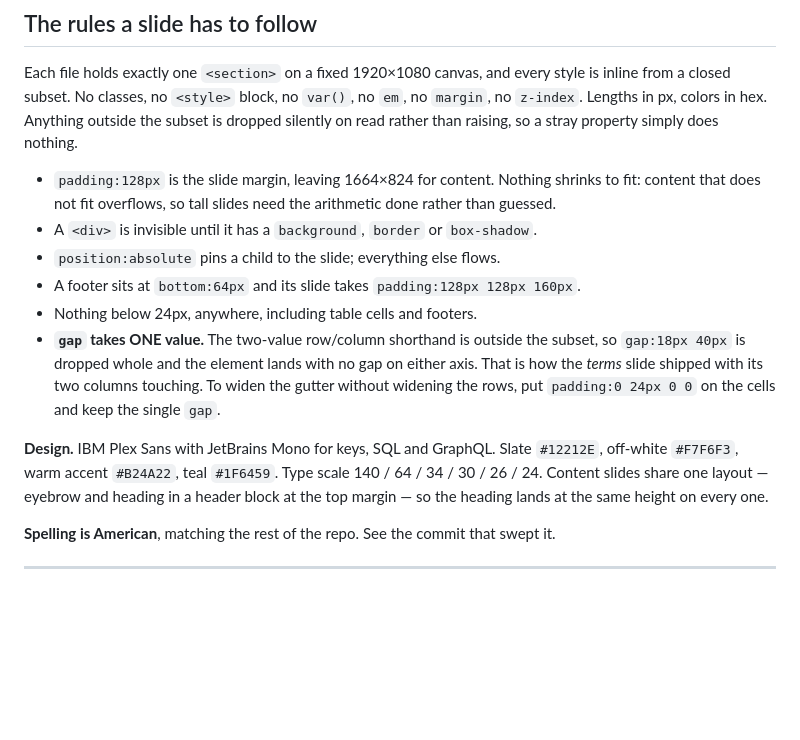
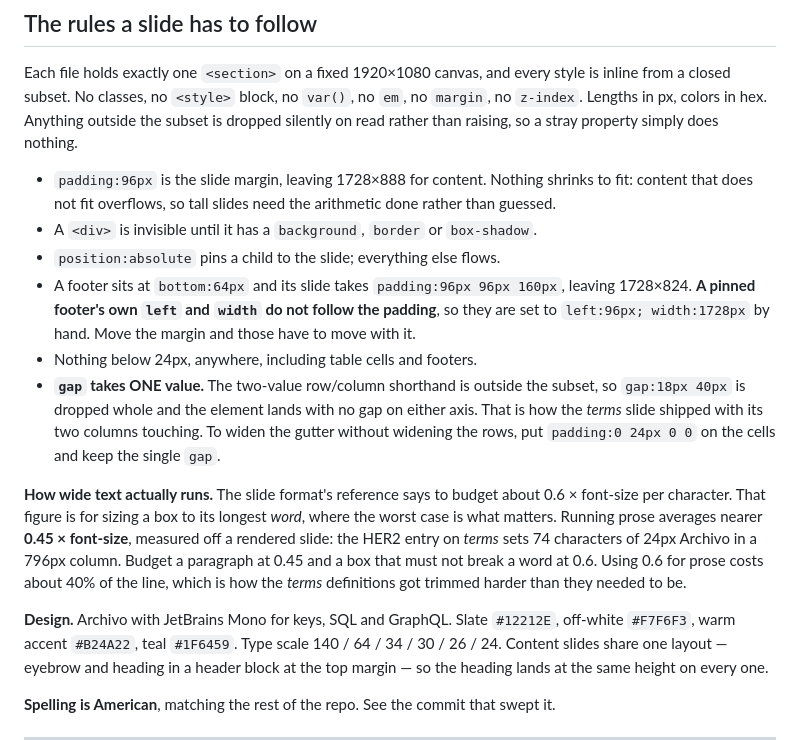
Before and after one commit to RyanShinra/AffinityLog, a Markdown page: docs/deck/README.md, the part around the change. Rendered like a GitHub page; blank space fills up the shorter version.

Commit message:
Keep Archivo, and correct the deck README's measurements
Archivo is the deck's face now, not an audition.

Three numbers in the README were stale or wrong:

The margin had moved to 96px without the README following, so it still
described 128px and a 1664x824 content area. It also never said that a
pinned footer's left and width do not inherit the section's padding and
have to be moved by hand, which is the part that silently breaks.

And the character-width rule was being misapplied. The slide format's
0.6 x font-size is a worst case for fitting a box to its longest word.
Running prose averages nearer 0.45: the HER2 entry sets 74 characters of
24px Archivo in a 796px column, rendered. Budgeting prose at 0.6 loses
about 40% of the line, which is why the terms definitions were cut
harder than the layout ever required.

Co-Authored-By: Claude Opus 5 <noreply@anthropic.com>

```diff
--- a/docs/deck/README.md
+++ b/docs/deck/README.md
@@ -62,18 +62,27 @@ a closed subset. No classes, no `<style>` block, no `var()`, no `em`, no `margin
 Lengths in px, colors in hex. Anything outside the subset is dropped silently on read rather than
 raising, so a stray property simply does nothing.
 
-- `padding:128px` is the slide margin, leaving 1664×824 for content. Nothing shrinks to fit: content
+- `padding:96px` is the slide margin, leaving 1728×888 for content. Nothing shrinks to fit: content
   that does not fit overflows, so tall slides need the arithmetic done rather than guessed.
 - A `<div>` is invisible until it has a `background`, `border` or `box-shadow`.
 - `position:absolute` pins a child to the slide; everything else flows.
-- A footer sits at `bottom:64px` and its slide takes `padding:128px 128px 160px`.
+- A footer sits at `bottom:64px` and its slide takes `padding:96px 96px 160px`, leaving 1728×824.
+  **A pinned footer's own `left` and `width` do not follow the padding**, so they are set to
+  `left:96px; width:1728px` by hand. Move the margin and those have to move with it.
 - Nothing below 24px, anywhere, including table cells and footers.
 - **`gap` takes ONE value.** The two-value row/column shorthand is outside the subset, so
   `gap:18px 40px` is dropped whole and the element lands with no gap on either axis. That is
   how the *terms* slide shipped with its two columns touching. To widen the gutter without
   widening the rows, put `padding:0 24px 0 0` on the cells and keep the single `gap`.
 
-**Design.** IBM Plex Sans with JetBrains Mono for keys, SQL and GraphQL. Slate `#12212E`, off-white
+**How wide text actually runs.** The slide format's reference says to budget about 0.6 × font-size
+per character. That figure is for sizing a box to its longest *word*, where the worst case is what
+matters. Running prose averages nearer **0.45 × font-size**, measured off a rendered slide: the HER2
+entry on *terms* sets 74 characters of 24px Archivo in a 796px column. Budget a paragraph at 0.45 and
+a box that must not break a word at 0.6. Using 0.6 for prose costs about 40% of the line, which is
+how the *terms* definitions got trimmed harder than they needed to be.
+
+**Design.** Archivo with JetBrains Mono for keys, SQL and GraphQL. Slate `#12212E`, off-white
 `#F7F6F3`, warm accent `#B24A22`, teal `#1F6459`. Type scale 140 / 64 / 34 / 30 / 26 / 24. Content
 slides share one layout — eyebrow and heading in a header block at the top margin — so the heading
 lands at the same height on every one.
```
